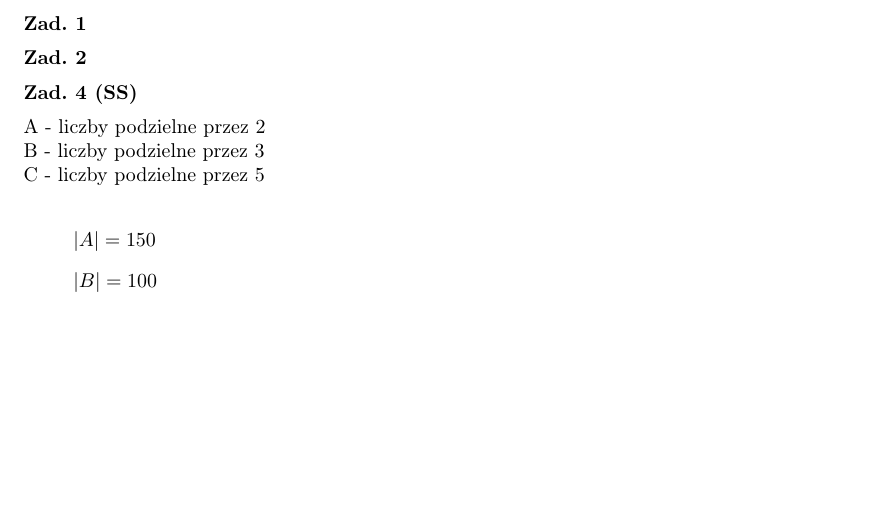
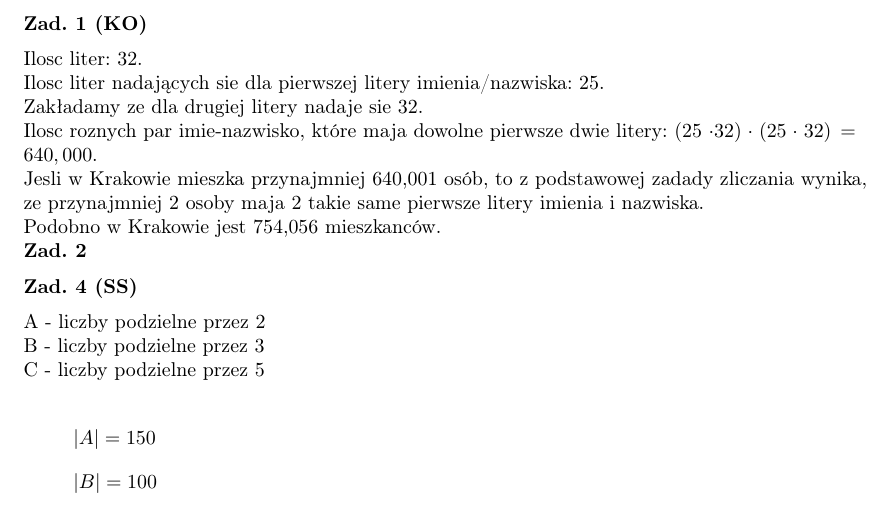
Before and after one commit to superjanusz/RPS, a LaTeX document (zestaw_1/zestaw_1.tex): part of page 1 of 2, cut so that both start at the same text, the shorter picture padded with empty space. The pictures show the PDF file zestaw_1/zestaw_1.pdf that the author committed with the source.

Commit message:
Zadanie 1

```diff
--- a/zestaw_1/zestaw_1.tex
+++ b/zestaw_1/zestaw_1.tex
@@ -58,9 +58,16 @@
 \title{Zadania z Rachunku Prawdopodobieństwa \\ Ćwiczenia .. z dnia ...}
 \date{}
 \medskip
-\noindent{\bf Zad. 1}
+\noindent{\bf Zad. 1 (KO)}
 \medskip
 
+Ilosc liter: 32. \\
+Ilosc liter nadających sie dla pierwszej litery imienia/nazwiska: 25. \\
+Zakładamy ze dla drugiej litery nadaje sie 32. \\
+Ilosc roznych par imie-nazwisko, które maja dowolne pierwsze dwie litery: (25 \cdot 32) \cdot (25 \cdot 32) = 640,000. \\
+Jesli w Krakowie mieszka przynajmniej 640,001 osób, to z podstawowej zadady zliczania wynika, ze przynajmniej 2 osoby maja 2 takie same pierwsze litery imienia i nazwiska. \\
+Podobno w Krakowie jest 754,056 mieszkanców. \\
+\\
 
 \noindent{\bf Zad. 2}
 \medskip
```
Also changed, not shown: zestaw_1/zestaw_1.pdf.
